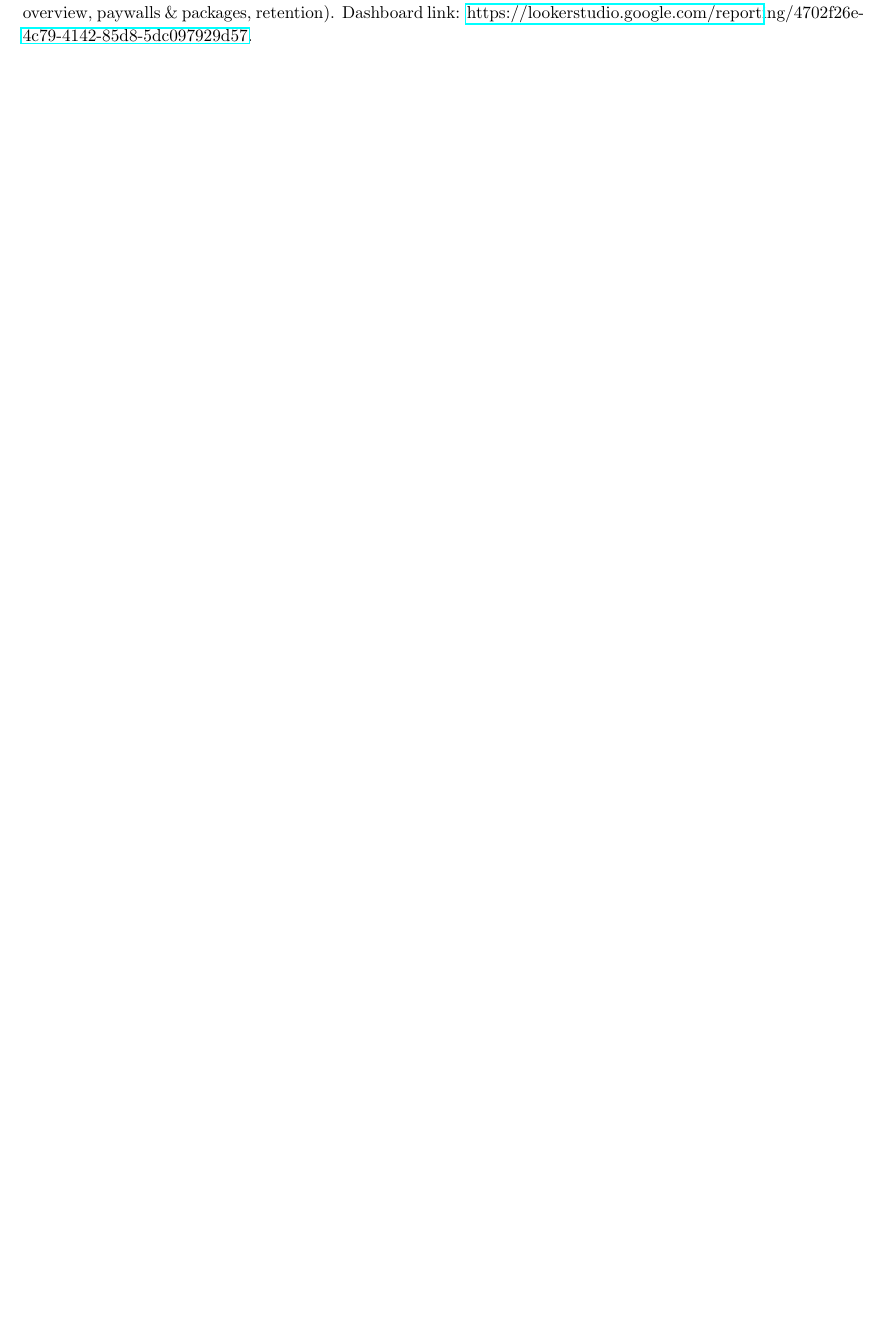
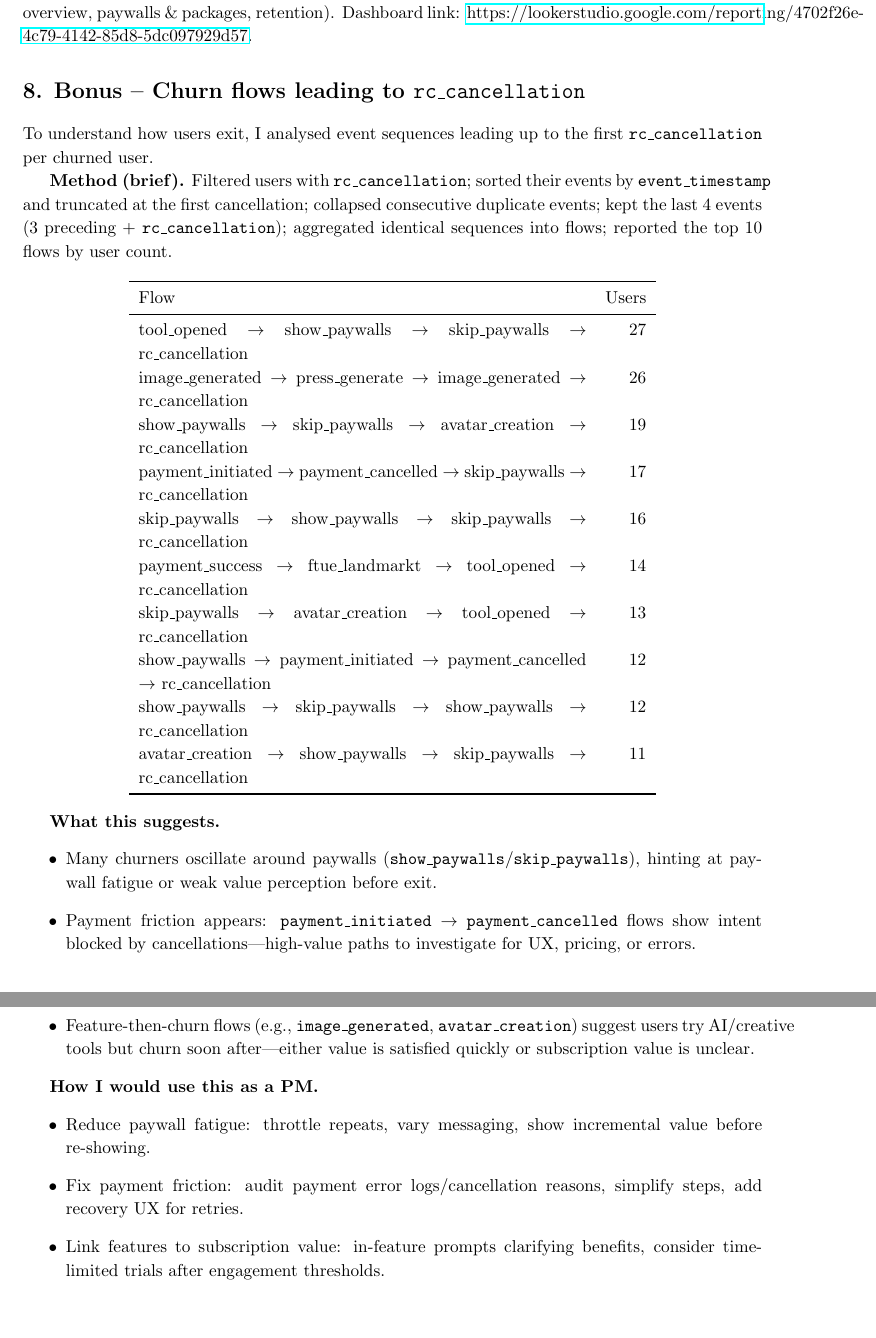
Before and after one commit to samcodesign/carrots_assessment, a LaTeX document (report.tex): part of page 4 of 4 before the commit and two parts of pages 4 and 5 of 5 after it, the two joined at a grey line, cut so that both start at the same text, the shorter picture padded with empty space. Compiled offline with pdfLaTeX.

Commit message:
Add churn flow analysis section

```diff
--- a/report.tex
+++ b/report.tex
@@ -102,4 +102,42 @@ Standard converts more and retains a higher share through successive renewals; P
 \section*{7. Looker Studio Dashboard}
 KPIs and breakdowns are exposed in an interactive dashboard (filters for variant and date; pages for overview, paywalls \& packages, retention). Dashboard link: \href{https://lookerstudio.google.com/reporting/4702f26e-4c79-4142-85d8-5dc097929d57}{https://lookerstudio.google.com/reporting/4702f26e-4c79-4142-85d8-5dc097929d57}.
 
+\section*{8. Bonus -- Churn flows leading to \texttt{rc\_cancellation}}
+To understand how users exit, I analysed event sequences leading up to the first \texttt{rc\_cancellation} per churned user.
+
+\textbf{Method (brief).} Filtered users with \texttt{rc\_cancellation}; sorted their events by \texttt{event\_timestamp} and truncated at the first cancellation; collapsed consecutive duplicate events; kept the last 4 events (3 preceding + \texttt{rc\_cancellation}); aggregated identical sequences into flows; reported the top 10 flows by user count.
+
+\begin{center}
+\begin{tabular}{p{10cm}r}
+\toprule
+Flow & Users \\
+\midrule
+tool\_opened $\to$ show\_paywalls $\to$ skip\_paywalls $\to$ rc\_cancellation & 27 \\
+image\_generated $\to$ press\_generate $\to$ image\_generated $\to$ rc\_cancellation & 26 \\
+show\_paywalls $\to$ skip\_paywalls $\to$ avatar\_creation $\to$ rc\_cancellation & 19 \\
+payment\_initiated $\to$ payment\_cancelled $\to$ skip\_paywalls $\to$ rc\_cancellation & 17 \\
+skip\_paywalls $\to$ show\_paywalls $\to$ skip\_paywalls $\to$ rc\_cancellation & 16 \\
+payment\_success $\to$ ftue\_landmarkt $\to$ tool\_opened $\to$ rc\_cancellation & 14 \\
+skip\_paywalls $\to$ avatar\_creation $\to$ tool\_opened $\to$ rc\_cancellation & 13 \\
+show\_paywalls $\to$ payment\_initiated $\to$ payment\_cancelled $\to$ rc\_cancellation & 12 \\
+show\_paywalls $\to$ skip\_paywalls $\to$ show\_paywalls $\to$ rc\_cancellation & 12 \\
+avatar\_creation $\to$ show\_paywalls $\to$ skip\_paywalls $\to$ rc\_cancellation & 11 \\
+\bottomrule
+\end{tabular}
+\end{center}
+
+\textbf{What this suggests.}
+\begin{itemize}
+    \item Many churners oscillate around paywalls (\texttt{show\_paywalls}/\texttt{skip\_paywalls}), hinting at paywall fatigue or weak value perception before exit.
+    \item Payment friction appears: \texttt{payment\_initiated} $\to$ \texttt{payment\_cancelled} flows show intent blocked by cancellations—high-value paths to investigate for UX, pricing, or errors.
+    \item Feature-then-churn flows (e.g., \texttt{image\_generated}, \texttt{avatar\_creation}) suggest users try AI/creative tools but churn soon after—either value is satisfied quickly or subscription value is unclear.
+\end{itemize}
+
+\textbf{How I would use this as a PM.}
+\begin{itemize}
+    \item Reduce paywall fatigue: throttle repeats, vary messaging, show incremental value before re-showing.
+    \item Fix payment friction: audit payment error logs/cancellation reasons, simplify steps, add recovery UX for retries.
+    \item Link features to subscription value: in-feature prompts clarifying benefits, consider time-limited trials after engagement thresholds.
+\end{itemize}
+
 \end{document}
```
